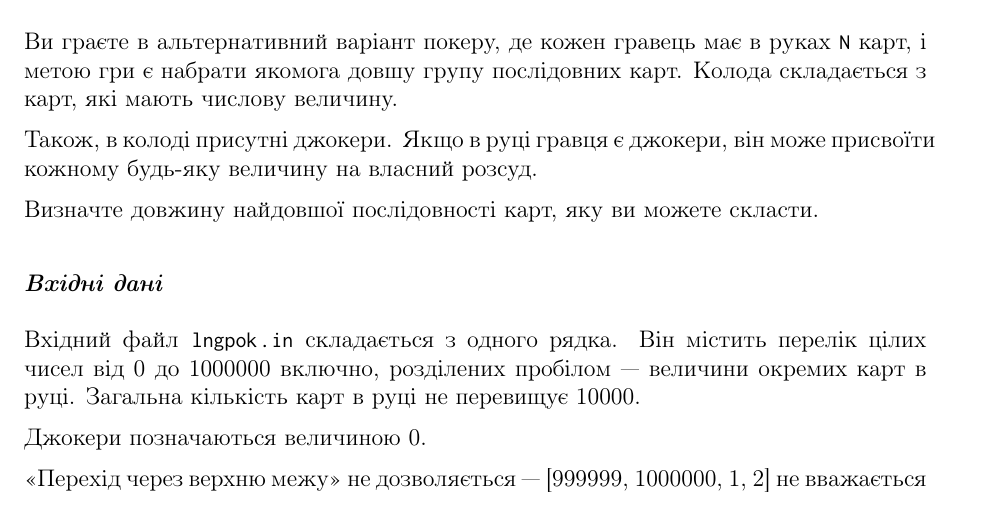
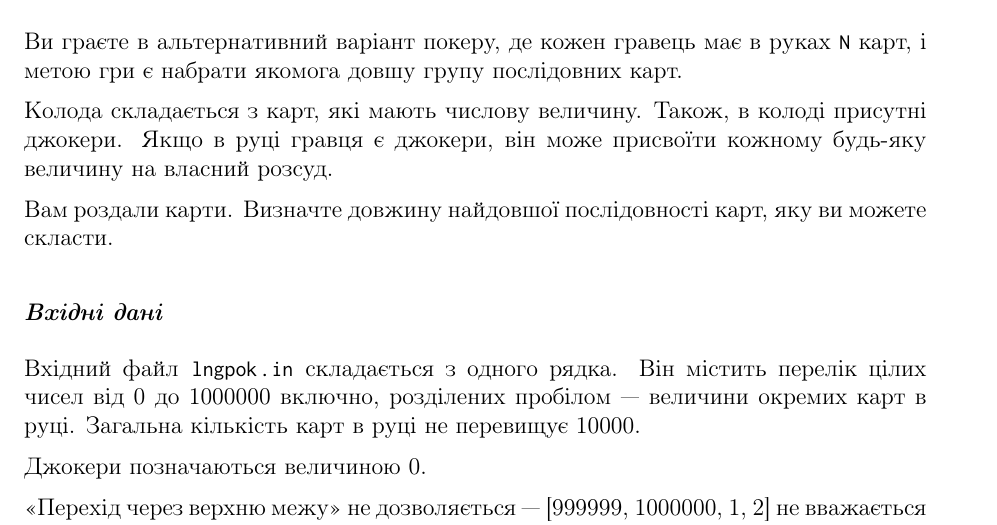
Before and after one commit to YuriyGuts/lits-algorithms-course, a LaTeX document (handouts/problems/lngpok.tex): part of page 1 of 2, cut so that both start at the same text. Compiled offline with pdfLaTeX.

Commit message:
Problems: Clarified the definition of LNGPOK.

```diff
--- a/handouts/problems/lngpok.tex
+++ b/handouts/problems/lngpok.tex
@@ -14,11 +14,12 @@
 \subsection*{Код задачі: \code{LNGPOK}}
 
 Ви граєте в альтернативний варіант покеру, де кожен гравець має в руках |N| карт, і метою гри є набрати якомога довшу групу послідовних карт.
+
 Колода складається з карт, які мають числову величину.
-
 Також, в колоді присутні джокери.
 Якщо в руці гравця є джокери, він може присвоїти кожному будь-яку величину на власний розсуд.
 
+Вам роздали карти.
 Визначте довжину найдовшої послідовності карт, яку ви можете скласти.
 
 \subsection*{Вхідні дані}
```
